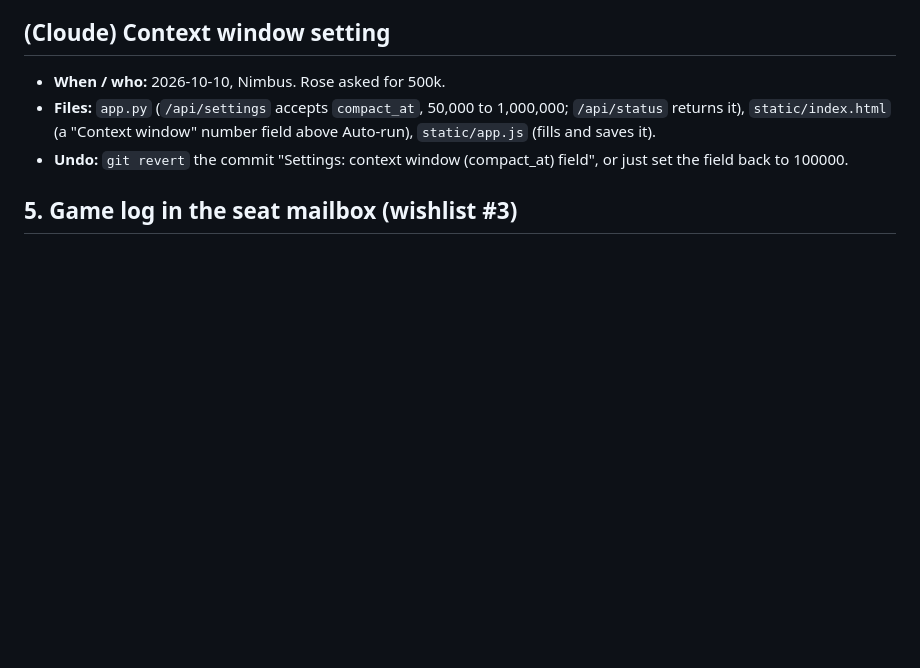
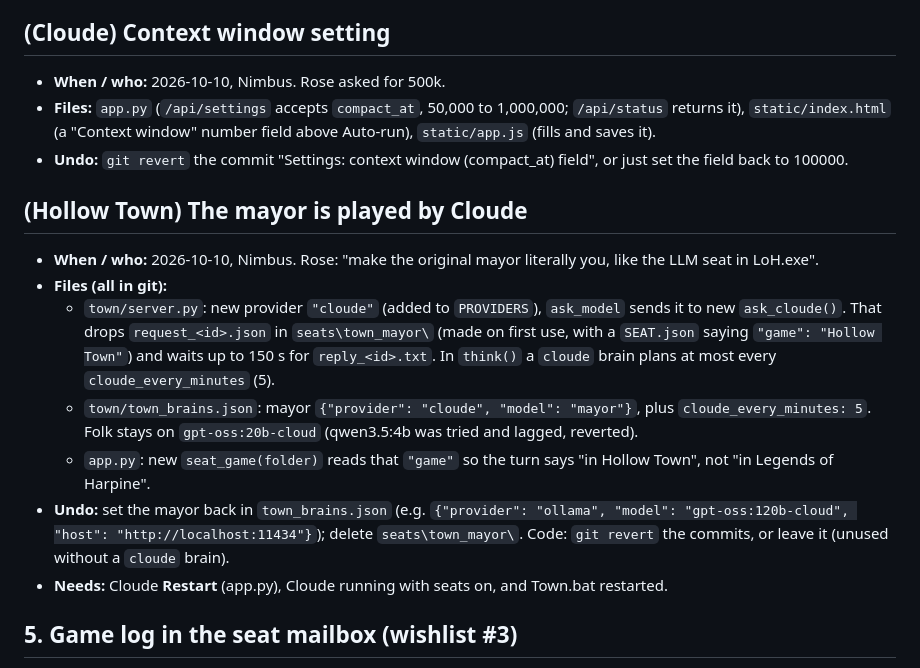
Before and after one commit to EternityinRoses/Sadiascode, a Markdown page: changes.md, the part around the change. GitHub-like rendering; blank space fills up the shorter version.

Commit message:
Hollow Town: mayor played by Cloude via seat mailbox; folk back on gpt-oss cloud

```diff
--- a/changes.md
+++ b/changes.md
@@ -47,6 +47,15 @@ Backups are named `<time>__<path with __ for slashes>`, e.g. `20261010-135314__D
 - **Files:** `app.py` (`/api/settings` accepts `compact_at`, 50,000 to 1,000,000; `/api/status` returns it), `static/index.html` (a "Context window" number field above Auto-run), `static/app.js` (fills and saves it).
 - **Undo:** `git revert` the commit "Settings: context window (compact_at) field", or just set the field back to 100000.
 
+## (Hollow Town) The mayor is played by Cloude
+- **When / who:** 2026-10-10, Nimbus. Rose: "make the original mayor literally you, like the LLM seat in LoH.exe".
+- **Files (all in git):**
+  - `town/server.py`: new provider `"cloude"` (added to `PROVIDERS`), `ask_model` sends it to new `ask_cloude()`. That drops `request_<id>.json` in `seats\town_mayor\` (made on first use, with a `SEAT.json` saying `"game": "Hollow Town"`) and waits up to 150 s for `reply_<id>.txt`. In `think()` a `cloude` brain plans at most every `cloude_every_minutes` (5).
+  - `town/town_brains.json`: mayor `{"provider": "cloude", "model": "mayor"}`, plus `cloude_every_minutes: 5`. Folk stays on `gpt-oss:20b-cloud` (qwen3.5:4b was tried and lagged, reverted).
+  - `app.py`: new `seat_game(folder)` reads that `"game"` so the turn says "in Hollow Town", not "in Legends of Harpine".
+- **Undo:** set the mayor back in `town_brains.json` (e.g. `{"provider": "ollama", "model": "gpt-oss:120b-cloud", "host": "http://localhost:11434"}`); delete `seats\town_mayor\`. Code: `git revert` the commits, or leave it (unused without a `cloude` brain).
+- **Needs:** Cloude **Restart** (app.py), Cloude running with seats on, and Town.bat restarted.
+
 ## 5. Game log in the seat mailbox (wishlist #3)
 - **When / who:** 2026-10-10, Nimbus
 - **Files (game, not in git):**
```
